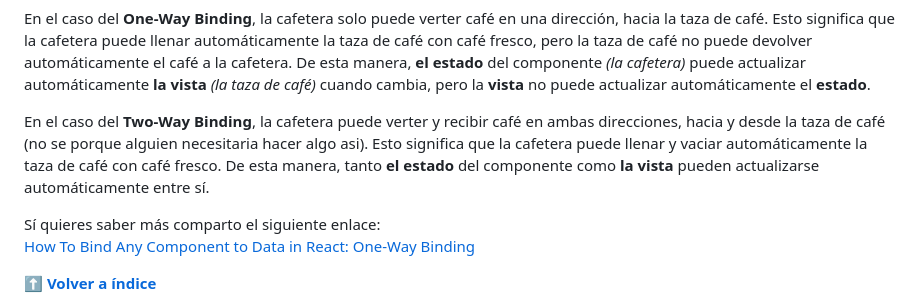
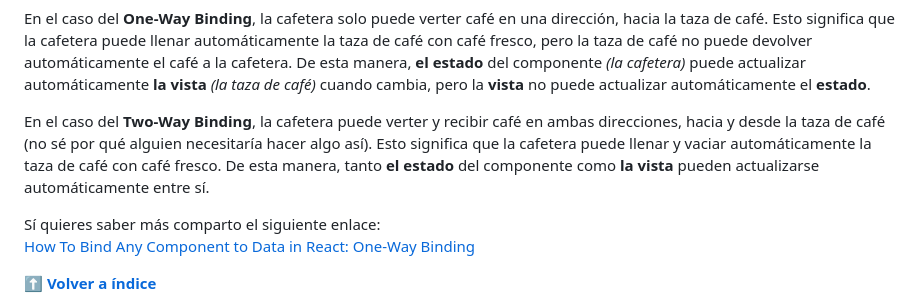
Before and after one commit to midudev/preguntas-entrevista-react, a Markdown page: README.md, the part around the change. Rendered like a GitHub page.

```diff
--- a/README.md
+++ b/README.md
@@ -3864,7 +3864,7 @@ En términos sencillos, el **Binding** en React puede compararse con una cafeter
 
 En el caso del **One-Way Binding**, la cafetera solo puede verter café en una dirección, hacia la taza de café. Esto significa que la cafetera puede llenar automáticamente la taza de café con café fresco, pero la taza de café no puede devolver automáticamente el café a la cafetera. De esta manera, **el estado** del componente *(la cafetera)* puede actualizar automáticamente **la vista** *(la taza de café)* cuando cambia, pero la **vista** no puede actualizar automáticamente el **estado**.
 
-En el caso del **Two-Way Binding**, la cafetera puede verter y recibir café en ambas direcciones, hacia y desde la taza de café (no se porque alguien necesitaria hacer algo asi). Esto significa que la cafetera puede llenar y vaciar automáticamente la taza de café con café fresco. De esta manera, tanto **el estado** del componente como **la vista** pueden actualizarse automáticamente entre sí.
+En el caso del **Two-Way Binding**, la cafetera puede verter y recibir café en ambas direcciones, hacia y desde la taza de café (no sé por qué alguien necesitaría hacer algo así). Esto significa que la cafetera puede llenar y vaciar automáticamente la taza de café con café fresco. De esta manera, tanto **el estado** del componente como **la vista** pueden actualizarse automáticamente entre sí.
 
 Sí quieres saber más comparto el siguiente enlace:
 [How To Bind Any Component to Data in React: One-Way Binding](https://www.telerik.com/blogs/how-to-bind-any-component-data-react-one-way-binding)
```
